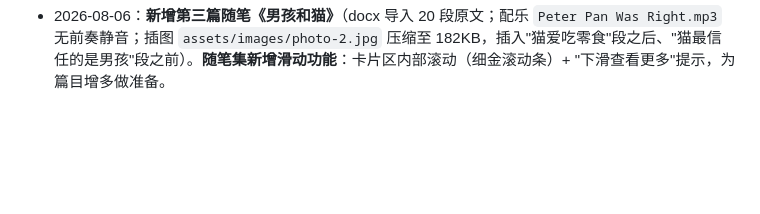
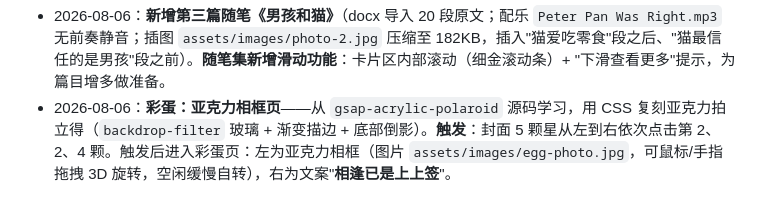
Before and after one commit to providence120/essay, a Markdown page: docs/dev-log.md, the part around the change. Rendered like a GitHub page; blank space fills up the shorter version.

Commit message:
docs: 记录亚克力相框彩蛋

```diff
--- a/docs/dev-log.md
+++ b/docs/dev-log.md
@@ -65,3 +65,4 @@ cd interactive-essay && npx http-server -c-1 -p 8080
 - 2026-08-06：**进入箭头与返回箭头统一**——卡片进入箭头采用与返回箭头完全相同的一套样式（同字号 1.35rem / 同 blur / 同光晕），仅方向相反。
 - 2026-08-06：**修复：选择页返回封面后星星/流星消失**——封面动画循环进入后 1.4s 停止省电，返回封面时未恢复；新增 `coverFX.restart` 在返回封面时重启循环。**星星最低亮度调亮**：呼吸谷值 0.1 → 0.4。
 - 2026-08-06：**新增第三篇随笔《男孩和猫》**（docx 导入 20 段原文；配乐 `Peter Pan Was Right.mp3` 无前奏静音；插图 `assets/images/photo-2.jpg` 压缩至 182KB，插入"猫爱吃零食"段之后、"猫最信任的是男孩"段之前）。**随笔集新增滑动功能**：卡片区内部滚动（细金滚动条）+ "下滑查看更多"提示，为篇目增多做准备。
+- 2026-08-06：**彩蛋：亚克力相框页**——从 `gsap-acrylic-polaroid` 源码学习，用 CSS 复刻亚克力拍立得（`backdrop-filter` 玻璃 + 渐变描边 + 底部倒影）。**触发**：封面 5 颗星从左到右依次点击第 2、2、4 颗。触发后进入彩蛋页：左为亚克力相框（图片 `assets/images/egg-photo.jpg`，可鼠标/手指拖拽 3D 旋转，空闲缓慢自转），右为文案"**相逢已是上上签**"。
```
